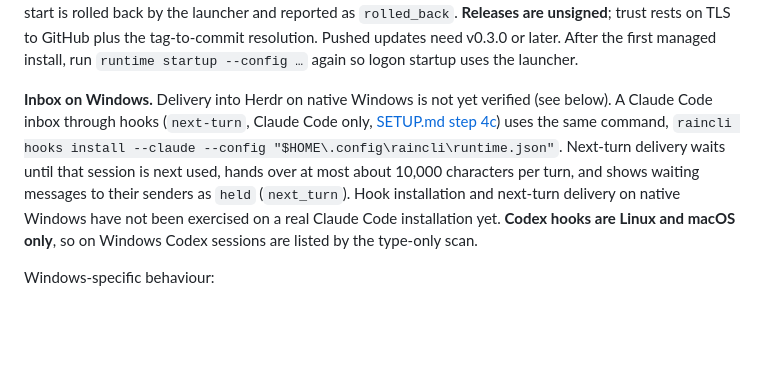
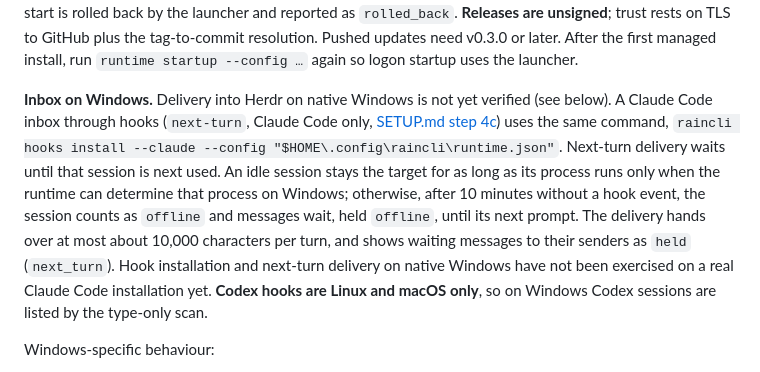
Before and after one commit to DylanHallahan/raincli, a Markdown page: docs/windows-client.md, the part around the change. GitHub-like rendering; blank space fills up the shorter version.

```diff
--- a/docs/windows-client.md
+++ b/docs/windows-client.md
@@ -63,7 +63,7 @@ The command stored in the registry is limited to 260 characters. If installation
 
 **Updates** use `$HOME\.raincli\client` and behave as on Linux ([SETUP.md](../SETUP.md#updates)): automatic by default for managed installs, installed immediately when your team's operator sets a new version, from the canonical GitHub repository only, with no periodic pull. `raincli runtime update --manual` opts out and `--automatic` opts back in. A v0.2.0 managed install turns automatic on at its first v0.3.0 run and writes a one-time notice to `runtime.log`; run `--manual` afterwards to stay manual. A pushed version that fails its first start is rolled back by the launcher and reported as `rolled_back`. **Releases are unsigned**; trust rests on TLS to GitHub plus the tag-to-commit resolution. Pushed updates need v0.3.0 or later. After the first managed install, run `runtime startup --config …` again so logon startup uses the launcher.
 
-**Inbox on Windows.** Delivery into Herdr on native Windows is not yet verified (see below). A Claude Code inbox through hooks (`next-turn`, Claude Code only, [SETUP.md step 4c](../SETUP.md#4c-claude-code-inbox-agent-no-herdr)) uses the same command, `raincli hooks install --claude --config "$HOME\.config\raincli\runtime.json"`. Next-turn delivery waits until that session is next used, hands over at most about 10,000 characters per turn, and shows waiting messages to their senders as `held` (`next_turn`). Hook installation and next-turn delivery on native Windows have not been exercised on a real Claude Code installation yet. **Codex hooks are Linux and macOS only**, so on Windows Codex sessions are listed by the type-only scan.
+**Inbox on Windows.** Delivery into Herdr on native Windows is not yet verified (see below). A Claude Code inbox through hooks (`next-turn`, Claude Code only, [SETUP.md step 4c](../SETUP.md#4c-claude-code-inbox-agent-no-herdr)) uses the same command, `raincli hooks install --claude --config "$HOME\.config\raincli\runtime.json"`. Next-turn delivery waits until that session is next used. An idle session stays the target for as long as its process runs only when the runtime can determine that process on Windows; otherwise, after 10 minutes without a hook event, the session counts as `offline` and messages wait, held `offline`, until its next prompt. The delivery hands over at most about 10,000 characters per turn, and shows waiting messages to their senders as `held` (`next_turn`). Hook installation and next-turn delivery on native Windows have not been exercised on a real Claude Code installation yet. **Codex hooks are Linux and macOS only**, so on Windows Codex sessions are listed by the type-only scan.
 
 Windows-specific behaviour:
 - The launcher stops the runtime by repeating `runtime stop` for up to 120 seconds, then uses `taskkill /T /F` as a last resort so no connector keeps the queue lock. A runtime normally needs at most 100 seconds; no new delivery starts after the stop, and queued messages stay durable.
```
Also changed, not shown: SETUP.md (+1 -1 lines), docs/raincli-inbox-agent.md (+1 -1 lines).
